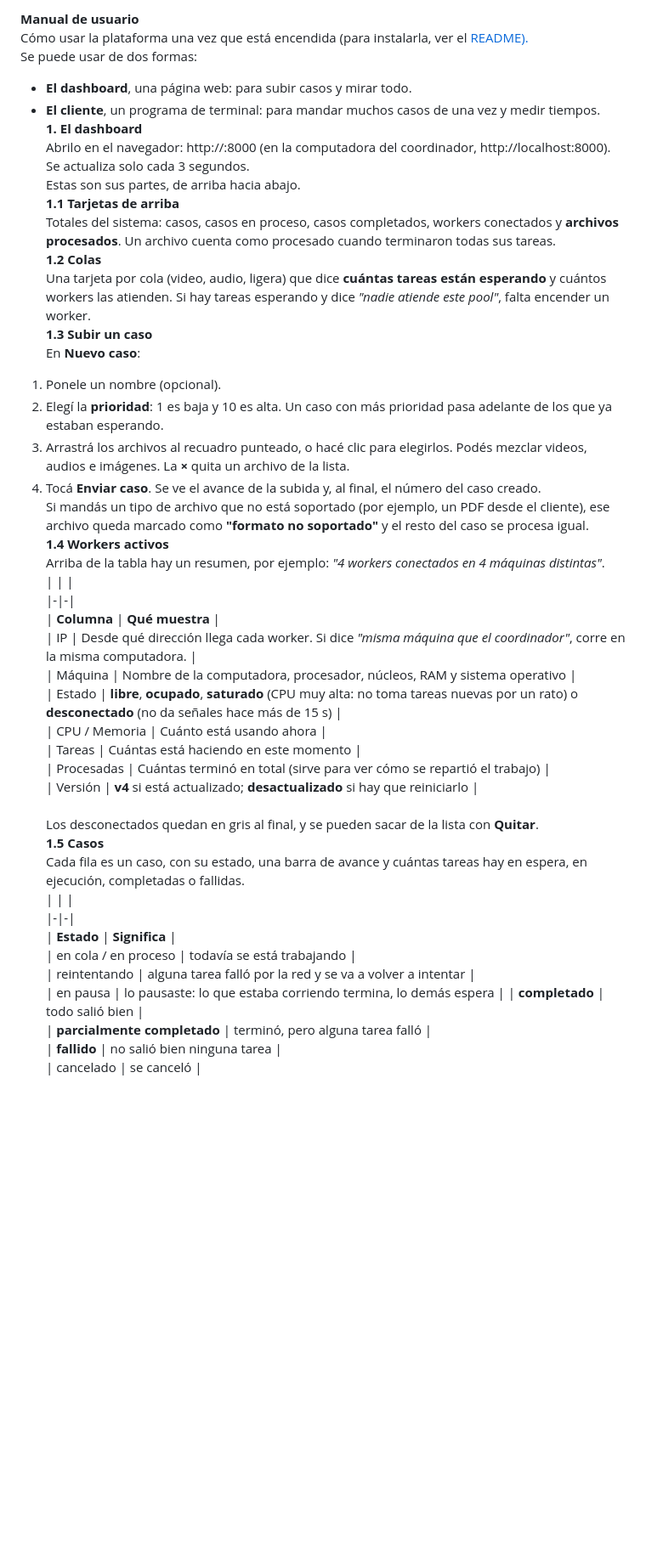
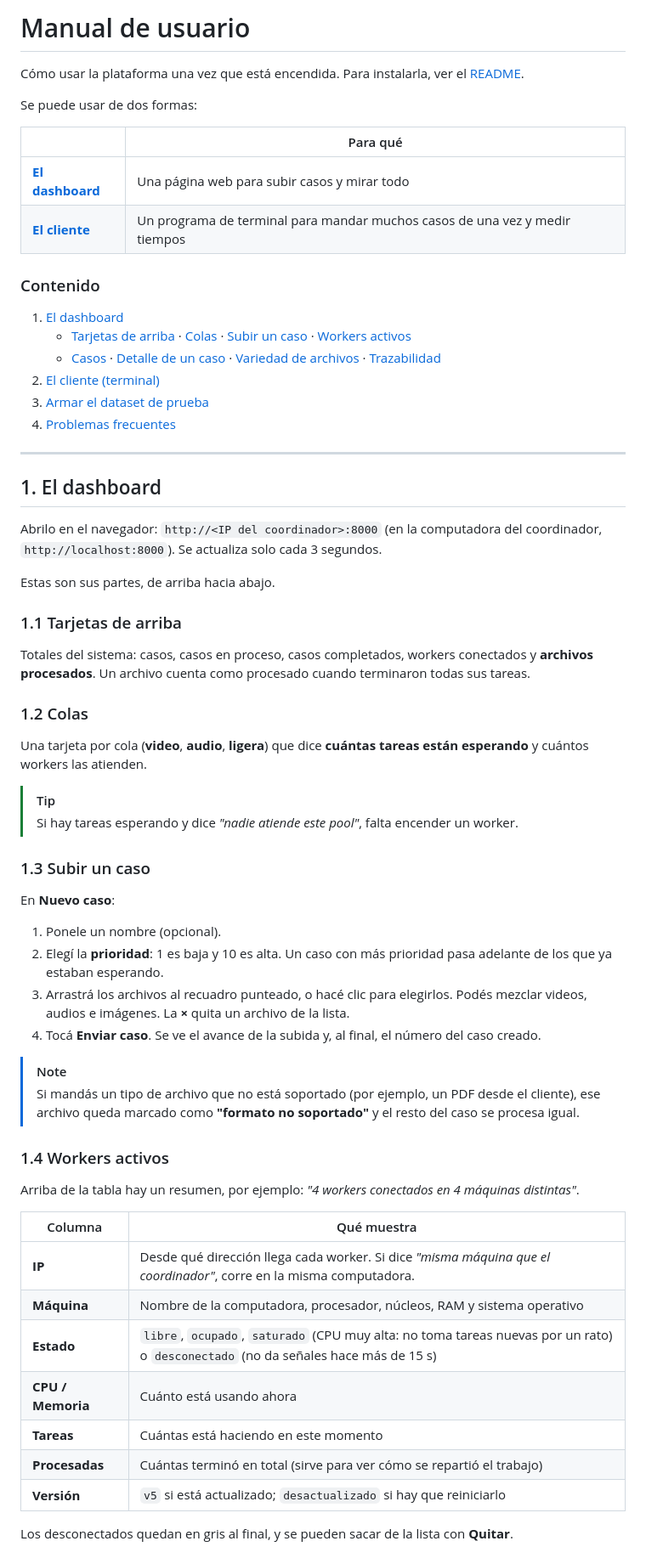
Before and after one commit to SharonBlanco/Paralelismo-en-APP-multimedia, a Markdown page: docs/MANUAL_USUARIO.md, the part around the change printed below. Shown: that part at 85% size. GitHub-like rendering; blank space fills up the shorter version.

```diff
--- a/docs/MANUAL_USUARIO.md
+++ b/docs/MANUAL_USUARIO.md
@@ -1,46 +1,67 @@
-**Manual de usuario**
-Cómo usar la plataforma una vez que está encendida (para instalarla, ver el [README).](../README.md "../README.md")
+# Manual de usuario
+
+Cómo usar la plataforma una vez que está encendida. Para instalarla, ver el [README](../README.md).
+
 Se puede usar de dos formas:
-- **El dashboard**, una página web: para subir casos y mirar todo.
-- **El cliente**, un programa de terminal: para mandar muchos casos de una vez y medir tiempos.
-**1. El dashboard**
-Abrilo en el navegador: http://<IP del coordinador>:8000 (en la computadora del coordinador, http://localhost:8000). Se actualiza solo cada 3 segundos.
+
+| | Para qué |
+|---|---|
+| **[El dashboard](#1-el-dashboard)** | Una página web para subir casos y mirar todo |
+| **[El cliente](#2-el-cliente-terminal)** | Un programa de terminal para mandar muchos casos de una vez y medir tiempos |
+
+### Contenido
+
+1. [El dashboard](#1-el-dashboard)
+   - [Tarjetas de arriba](#11-tarjetas-de-arriba) · [Colas](#12-colas) · [Subir un caso](#13-subir-un-caso) · [Workers activos](#14-workers-activos)
+   - [Casos](#15-casos) · [Detalle de un caso](#16-detalle-de-un-caso) · [Variedad de archivos](#17-variedad-de-archivos-recibidos) · [Trazabilidad](#18-trazabilidad)
+2. [El cliente (terminal)](#2-el-cliente-terminal)
+3. [Armar el dataset de prueba](#3-armar-el-dataset-de-prueba)
+4. [Problemas frecuentes](#4-problemas-frecuentes)
+
+---
+
+## 1. El dashboard
+
+Abrilo en el navegador: `http://<IP del coordinador>:8000` (en la computadora del coordinador, `http://localhost:8000`). Se actualiza solo cada 3 segundos.
+
 Estas son sus partes, de arriba hacia abajo.
-**1.1 Tarjetas de arriba**
+
+### 1.1 Tarjetas de arriba
+
 Totales del sistema: casos, casos en proceso, casos completados, workers conectados y **archivos procesados**. Un archivo cuenta como procesado cuando terminaron todas sus tareas.
-**1.2 Colas**
-Una tarjeta por cola (video, audio, ligera) que dice **cuántas tareas están esperando** y cuántos workers las atienden. Si hay tareas esperando y dice *"nadie atiende este pool"*, falta encender un worker.
-**1.3 Subir un caso**
+
+### 1.2 Colas
+
+Una tarjeta por cola (**video**, **audio**, **ligera**) que dice **cuántas tareas están esperando** y cuántos workers las atienden.
+
+> [!TIP]
+> Si hay tareas esperando y dice *"nadie atiende este pool"*, falta encender un worker.
+
+### 1.3 Subir un caso
+
 En **Nuevo caso**:
+
 1. Ponele un nombre (opcional).
 2. Elegí la **prioridad**: 1 es baja y 10 es alta. Un caso con más prioridad pasa adelante de los que ya estaban esperando.
 3. Arrastrá los archivos al recuadro punteado, o hacé clic para elegirlos. Podés mezclar videos, audios e imágenes. La **×** quita un archivo de la lista.
 4. Tocá **Enviar caso**. Se ve el avance de la subida y, al final, el número del caso creado.
-Si mandás un tipo de archivo que no está soportado (por ejemplo, un PDF desde el cliente), ese archivo queda marcado como **"formato no soportado"** y el resto del caso se procesa igual.
-**1.4 Workers activos**
+
+> [!NOTE]
+> Si mandás un tipo de archivo que no está soportado (por ejemplo, un PDF desde el cliente), ese archivo queda marcado como **"formato no soportado"** y el resto del caso se procesa igual.
+
+### 1.4 Workers activos
+
 Arriba de la tabla hay un resumen, por ejemplo: *"4 workers conectados en 4 máquinas distintas"*.
-| | |
-|-|-|
-| **Columna** | **Qué muestra** |
-| IP | Desde qué dirección llega cada worker. Si dice *"misma máquina que el coordinador"*, corre en la misma computadora. |
-| Máquina | Nombre de la computadora, procesador, núcleos, RAM y sistema operativo |
-| Estado | **libre**,  **ocupado**,  **saturado** (CPU muy alta: no toma tareas nuevas por un rato) o  **desconectado** (no da señales hace más de 15 s) |
-| CPU / Memoria | Cuánto está usando ahora |
-| Tareas | Cuántas está haciendo en este momento |
-| Procesadas | Cuántas terminó en total (sirve para ver cómo se repartió el trabajo) |
-| Versión | **v4** si está actualizado;  **desactualizado** si hay que reiniciarlo |
+
+| Columna | Qué muestra |
+|---|---|
+| **IP** | Desde qué dirección llega cada worker. Si dice *"misma máquina que el coordinador"*, corre en la misma computadora. |
+| **Máquina** | Nombre de la computadora, procesador, núcleos, RAM y sistema operativo |
+| **Estado** | `libre`, `ocupado`, `saturado` (CPU muy alta: no toma tareas nuevas por un rato) o `desconectado` (no da señales hace más de 15 s) |
+| **CPU / Memoria** | Cuánto está usando ahora |
+| **Tareas** | Cuántas está haciendo en este momento |
+| **Procesadas** | Cuántas terminó en total (sirve para ver cómo se repartió el trabajo) |
+| **Versión** | `v5` si está actualizado; `desactualizado` si hay que reiniciarlo |
 
 Los desconectados quedan en gris al final, y se pueden sacar de la lista con **Quitar**.
-**1.5 Casos**
-Cada fila es un caso, con su estado, una barra de avance y cuántas tareas hay en espera, en ejecución, completadas o fallidas.
-| | |
-|-|-|
-| **Estado** | **Significa** |
-| en cola / en proceso | todavía se está trabajando |
-| reintentando | alguna tarea falló por la red y se va a volver a intentar |
-| en pausa | lo pausaste: lo que estaba corriendo termina, lo demás espera |
-| **completado** | todo salió bien |
-| **parcialmente completado** | terminó, pero alguna tarea falló |
-| **fallido** | no salió bien ninguna tarea |
-| cancelado | se canceló |
 
```
Also changed, not shown: other parts of docs/MANUAL_USUARIO.md (+128 -63 lines), docs/img/tabla_casos.png (added), docs/img/trazabilidad_mapa.png (added), docs/img/variedad_archivos.png (added), 4 other files.
